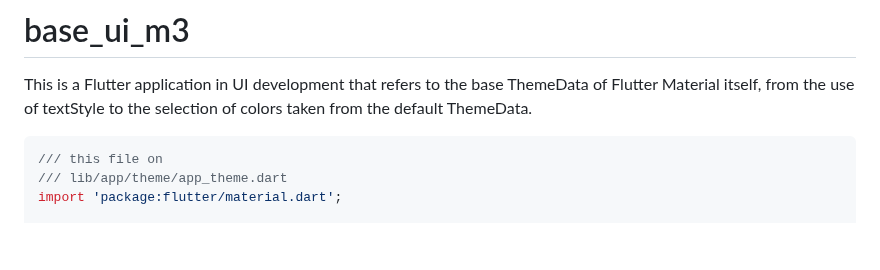
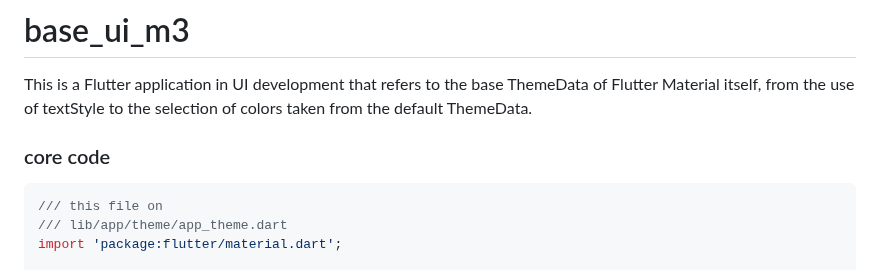
Before and after one commit to baydim/base_ui_m3, a Markdown page: README.md, the part around one of its changes. GitHub-like rendering; blank space fills up the shorter version.

````diff
--- a/README.md
+++ b/README.md
@@ -2,7 +2,7 @@
 
 This is a Flutter application in UI development that refers to the base ThemeData of Flutter Material itself, from the use of textStyle to the selection of colors taken from the default ThemeData.
 
-
+### core code
 ```dart
 /// this file on
 /// lib/app/theme/app_theme.dart
````
Also changed, not shown: other parts of README.md (+101 -0 lines).
